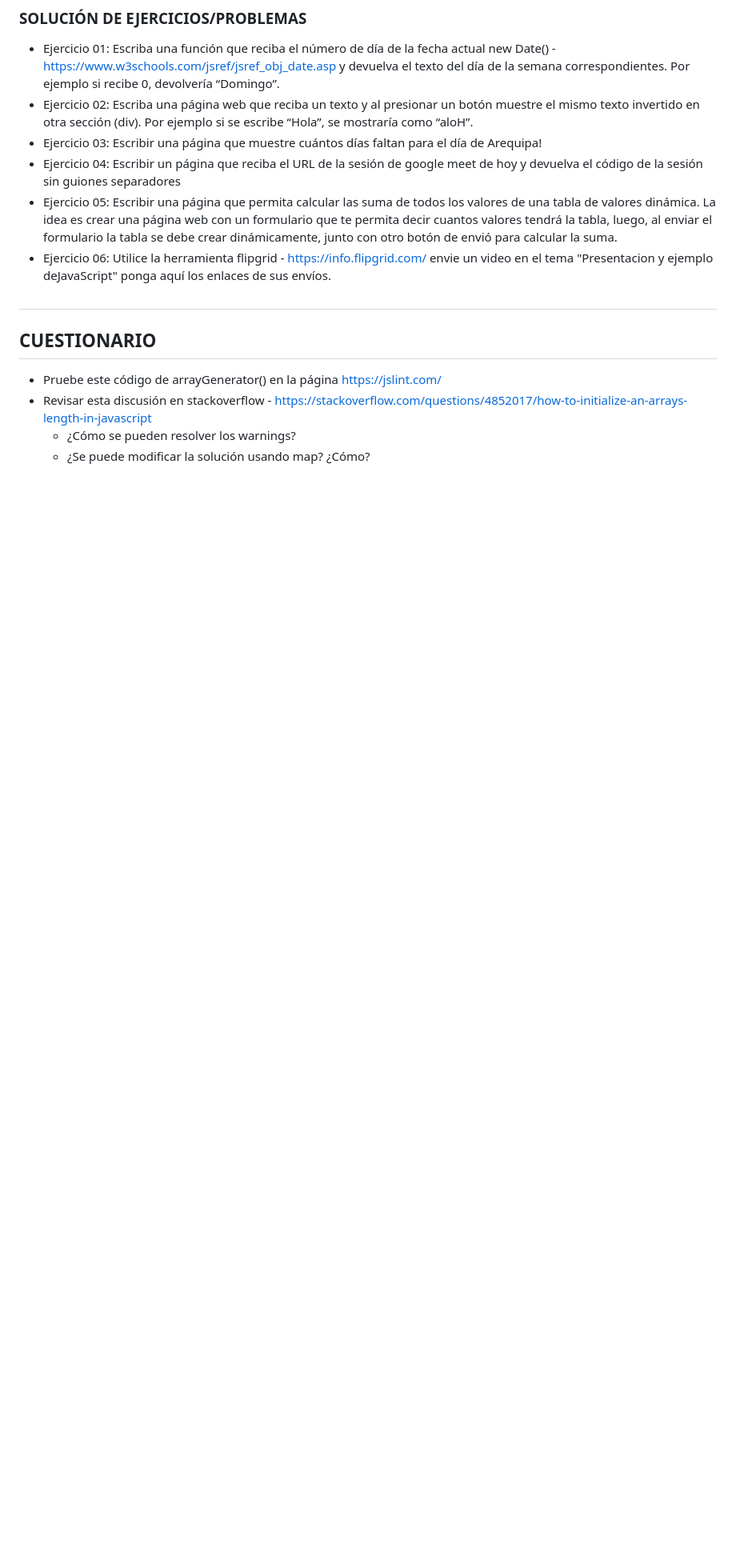
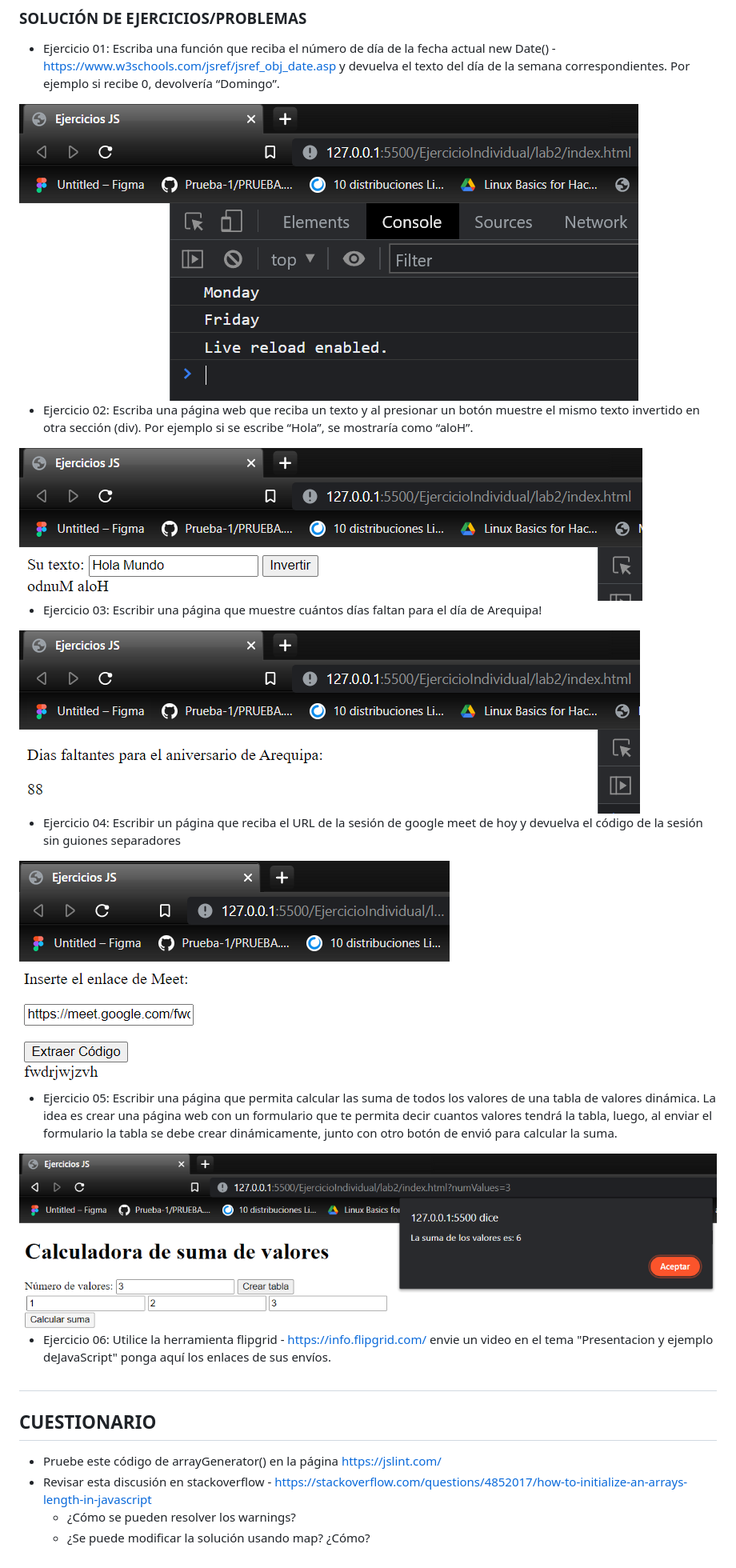
Before and after one commit to jcondoripin/repo_pweb2LabB_individual, a Markdown page: lab2/README.md, the part around the change. Shown: that part at 80% size. GitHub-like rendering; blank space fills up the shorter version.

Commit message:
capturas de ejercicios

```diff
--- a/lab2/README.md
+++ b/lab2/README.md
@@ -142,10 +142,25 @@
 
 
 - Ejercicio 01: Escriba una función que reciba el número de día de la fecha actual new Date() - https://www.w3schools.com/jsref/jsref_obj_date.asp y devuelva el texto del día de la semana correspondientes. Por ejemplo si recibe 0, devolvería “Domingo”.
+
+<img src="img/eje1.png" alt="eje1" style="width:50%; height:auto"/>
+
 - Ejercicio 02: Escriba una página web que reciba un texto y al presionar un botón muestre el mismo texto invertido en otra sección (div). Por ejemplo si se escribe “Hola”, se mostraría como “aloH”.
+
+<img src="img/eje2.png" alt="eje2" style="width:50%; height:auto"/>
+
 - Ejercicio 03: Escribir una página que muestre cuántos días faltan para el día de Arequipa!
+
+<img src="img/eje3.png" alt="eje3" style="width:50%; height:auto"/>
+
 - Ejercicio 04: Escribir un página que reciba el URL de la sesión de google meet de hoy y devuelva el código de la sesión sin guiones separadores
+
+<img src="img/eje4.png" alt="eje4" style="width:50%; height:auto"/>
+
 - Ejercicio 05: Escribir una página que permita calcular las suma de todos los valores de una tabla de valores dinámica. La idea es crear una página web con un formulario que te permita decir cuantos valores tendrá la tabla, luego, al enviar el formulario la tabla se debe crear dinámicamente, junto con otro botón de envió para calcular la suma.
+
+<img src="img/eje5.png" alt="eje5" style="width:50%; height:auto"/>
+
 - Ejercicio 06: Utilice la herramienta flipgrid - https://info.flipgrid.com/ envie un video en el tema "Presentacion y ejemplo deJavaScript" ponga aquí los enlaces de sus envíos.
 
 #
```
